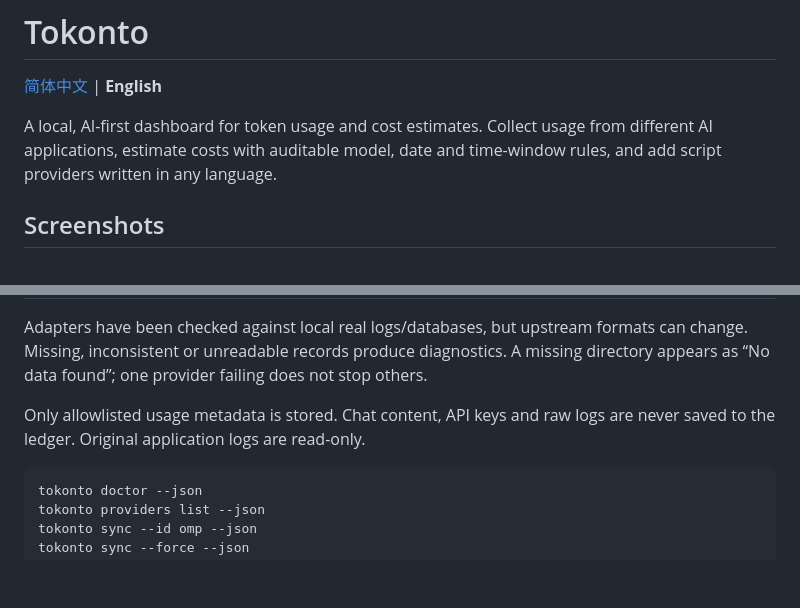
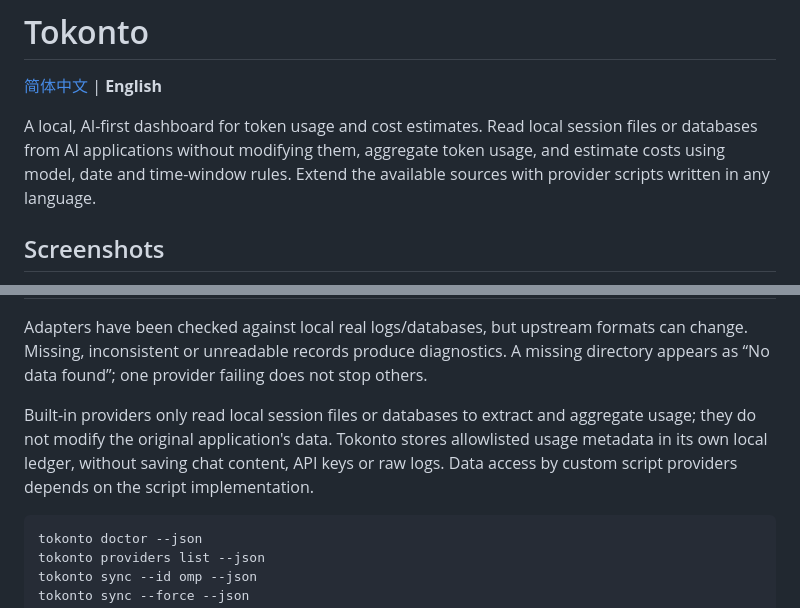
Before and after one commit to CaiJingLong/tokonto, a Markdown page: README.en.md, 2 parts joined by grey strips. GitHub-like rendering; blank space fills up the shorter version.

Commit message:
docs(readme): 明确本地只读用量统计方式
原因:
- 项目介绍需要说明用量来自本机已有的会话文件或数据库

改动:
- 同步更新中英文介绍与数据读取说明
- 说明原应用数据只读、用量元数据保存在独立本地账本
- 明确自定义来源的读取行为由脚本实现决定

影响:
- 仅修改文档，已检查双语内容与差异格式

````diff
--- a/README.en.md
+++ b/README.en.md
@@ -2,7 +2,7 @@
 
 [简体中文](README.md) | **English**
 
-A local, AI-first dashboard for token usage and cost estimates. Collect usage from different AI applications, estimate costs with auditable model, date and time-window rules, and add script providers written in any language.
+A local, AI-first dashboard for token usage and cost estimates. Read local session files or databases from AI applications without modifying them, aggregate token usage, and estimate costs using model, date and time-window rules. Extend the available sources with provider scripts written in any language.
 
 ## Screenshots
 
@@ -105,7 +105,7 @@ An empty ledger shows empty states, never synthetic data. A usage record may rep
 
 Adapters have been checked against local real logs/databases, but upstream formats can change. Missing, inconsistent or unreadable records produce diagnostics. A missing directory appears as “No data found”; one provider failing does not stop others.
 
-Only allowlisted usage metadata is stored. Chat content, API keys and raw logs are never saved to the ledger. Original application logs are read-only.
+Built-in providers only read local session files or databases to extract and aggregate usage; they do not modify the original application's data. Tokonto stores allowlisted usage metadata in its own local ledger, without saving chat content, API keys or raw logs. Data access by custom script providers depends on the script implementation.
 
 ```sh
 tokonto doctor --json
````
Also changed, not shown: README.md (+2 -2 lines).
